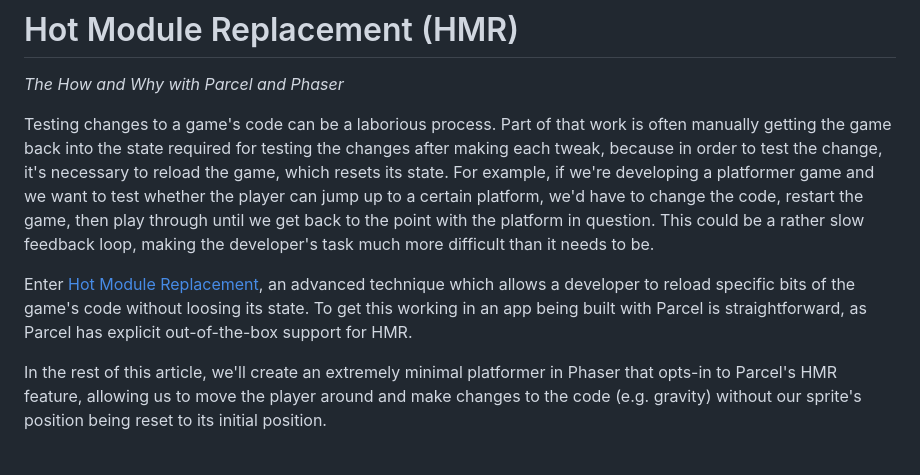
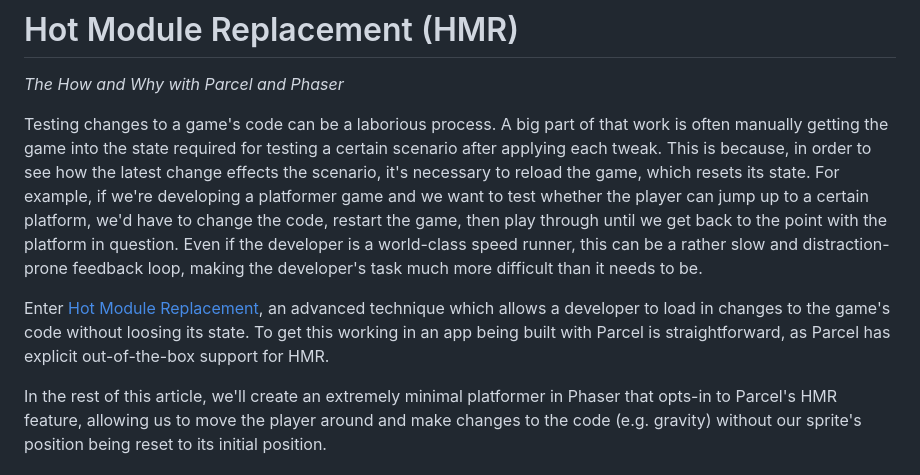
Before and after one commit to patreeceeo/parcel_phaser_playground, a Markdown page: docs/hot_module_replacement.md, the part around the change. Rendered like a GitHub page.

Commit message:
tweak wording

```diff
--- a/docs/hot_module_replacement.md
+++ b/docs/hot_module_replacement.md
@@ -2,9 +2,9 @@
 
 _The How and Why with Parcel and Phaser_
 
-Testing changes to a game's code can be a laborious process. Part of that work is often manually getting the game back into the state required for testing the changes after making each tweak, because in order to test the change, it's necessary to reload the game, which resets its state. For example, if we're developing a platformer game and we want to test whether the player can jump up to a certain platform, we'd have to change the code, restart the game, then play through until we get back to the point with the platform in question. This could be a rather slow feedback loop, making the developer's task much more difficult than it needs to be.
+Testing changes to a game's code can be a laborious process. A big part of that work is often manually getting the game into the state required for testing a certain scenario after applying each tweak. This is because, in order to see how the latest change effects the scenario, it's necessary to reload the game, which resets its state. For example, if we're developing a platformer game and we want to test whether the player can jump up to a certain platform, we'd have to change the code, restart the game, then play through until we get back to the point with the platform in question. Even if the developer is a world-class speed runner, this can be a rather slow and distraction-prone feedback loop, making the developer's task much more difficult than it needs to be.
 
-Enter [Hot Module Replacement](https://parcel2-docs.vercel.app/features/hmr/), an advanced technique which allows a developer to reload specific bits of the game's code without loosing its state. To get this working in an app being built with Parcel is straightforward, as Parcel has explicit out-of-the-box support for HMR.
+Enter [Hot Module Replacement](https://parcel2-docs.vercel.app/features/hmr/), an advanced technique which allows a developer to load in changes to the game's code without loosing its state. To get this working in an app being built with Parcel is straightforward, as Parcel has explicit out-of-the-box support for HMR.
 
 In the rest of this article, we'll create an extremely minimal platformer in Phaser that opts-in to Parcel's HMR feature, allowing us to move the player around and make changes to the code (e.g. gravity) without our sprite's position being reset to its initial position.
 
```
